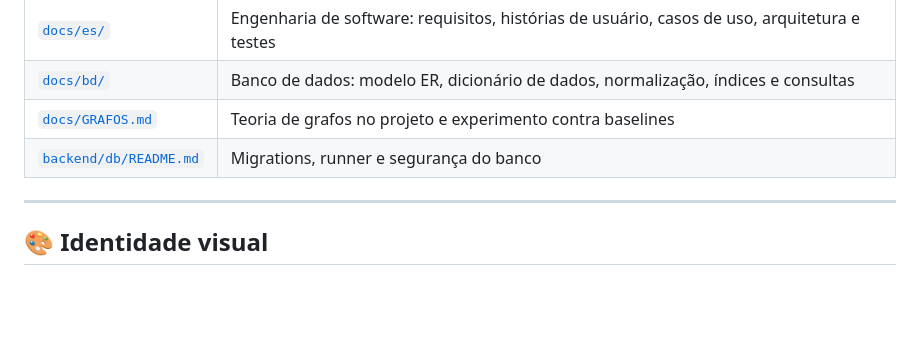
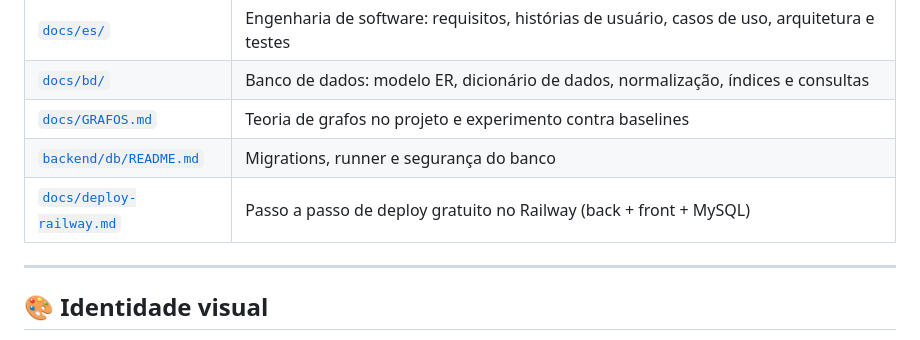
Before and after one commit to projeto-interdisciplinar-bsi-ifmg-26/elab, a Markdown page: README.md, the part around the change. GitHub-like rendering; blank space fills up the shorter version.

Commit message:
feat: railway deploy doc

```diff
--- a/README.md
+++ b/README.md
@@ -239,6 +239,7 @@ Resposta padrão: `{ "sucesso": true, "dados": ... }`. Erros seguem o mesmo enve
 | [`docs/bd/`](docs/bd/README.md) | Banco de dados: modelo ER, dicionário de dados, normalização, índices e consultas |
 | [`docs/GRAFOS.md`](docs/GRAFOS.md) | Teoria de grafos no projeto e experimento contra baselines |
 | [`backend/db/README.md`](backend/db/README.md) | Migrations, runner e segurança do banco |
+| [`docs/deploy-railway.md`](docs/deploy-railway.md) | Passo a passo de deploy gratuito no Railway (back + front + MySQL) |
 
 ---
 ## 🎨 Identidade visual
```
Also changed, not shown: docs/deploy-railway.md (added, +117 -0 lines).
